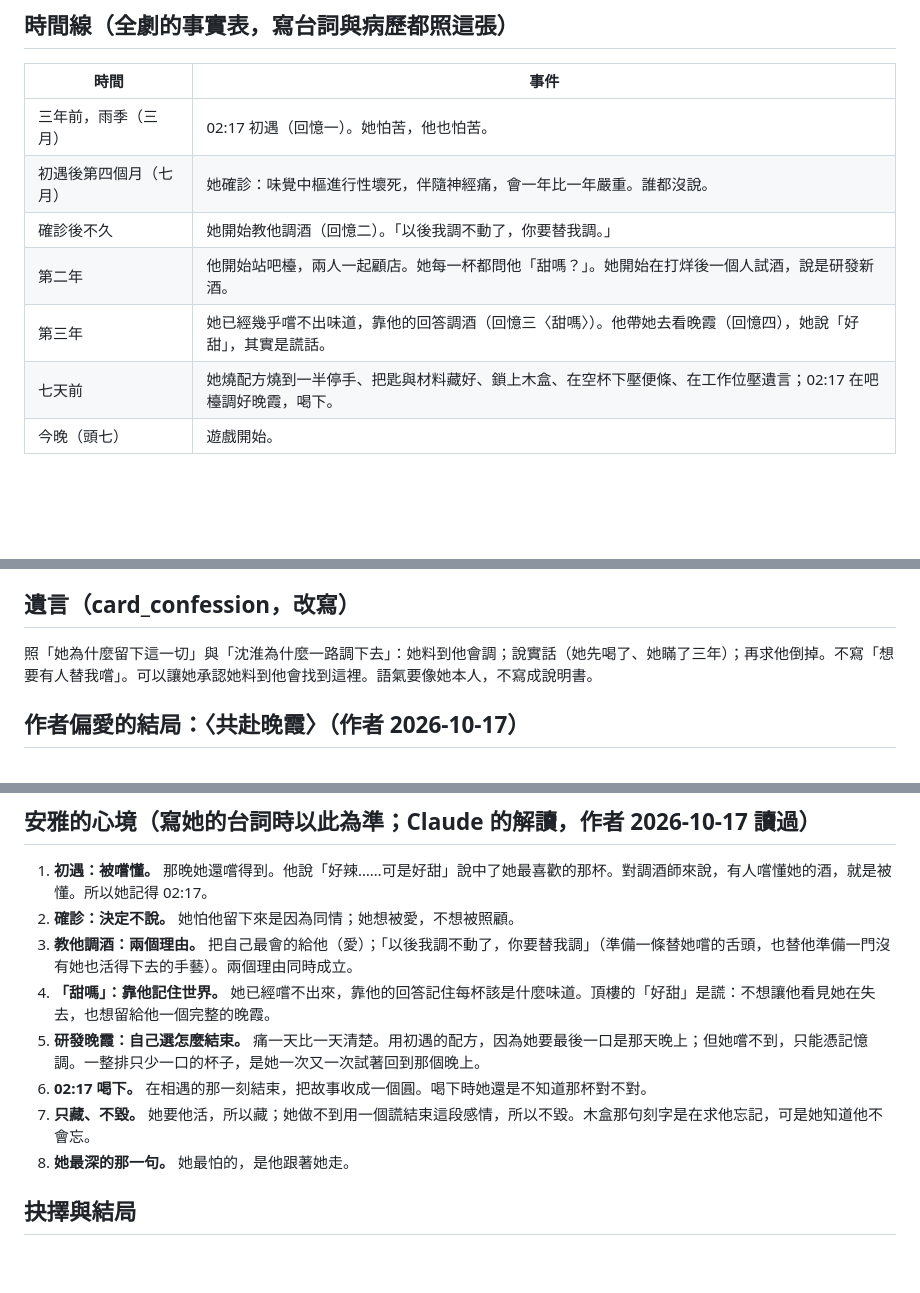
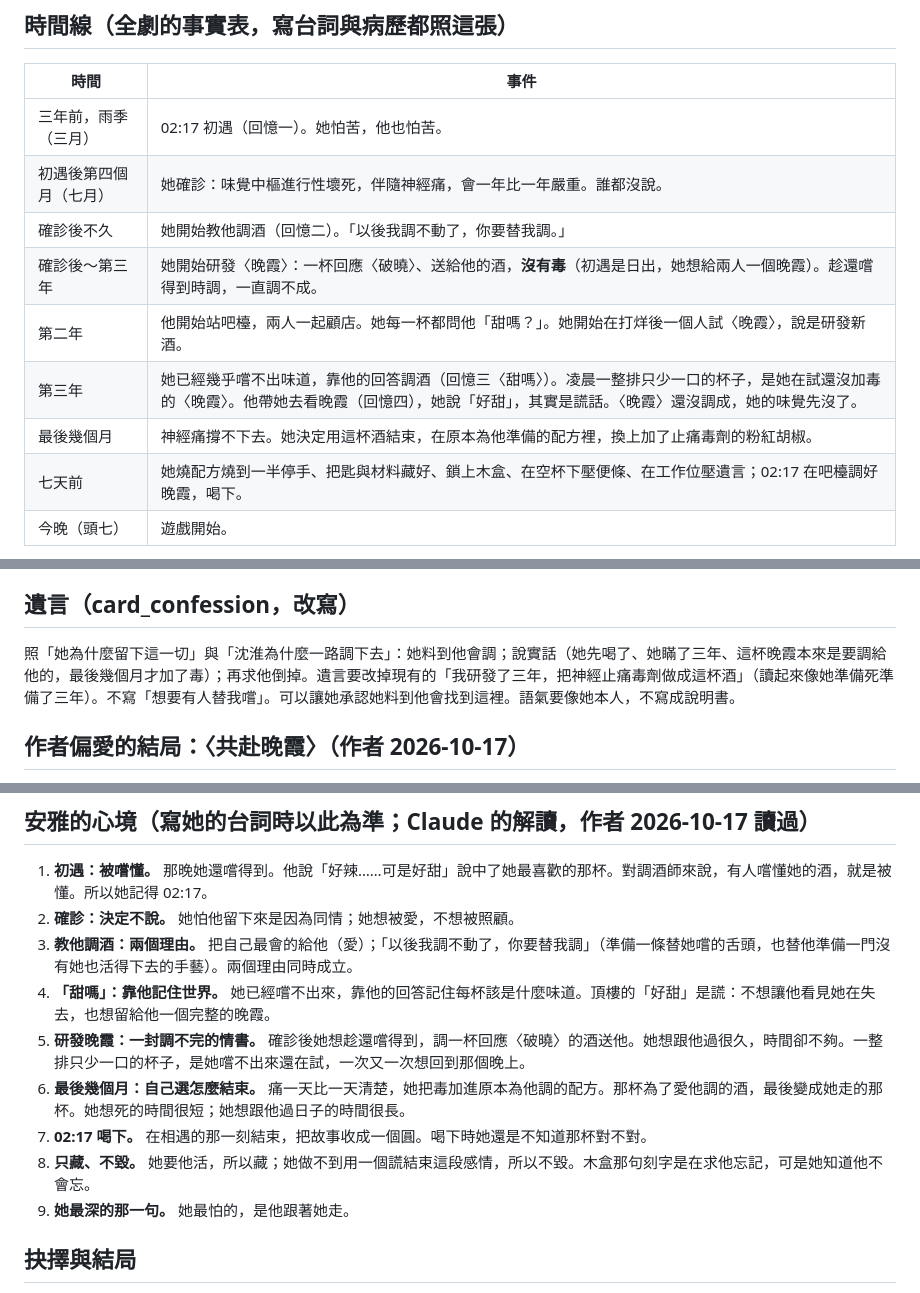
Before and after one commit to yazelin/larch-sunset, a Markdown page: design/重寫.md, 3 parts joined by grey strips. Drawn GitHub-style; blank space fills up the shorter version.

Commit message:
重寫設計：晚霞原是送他的酒，最後幾個月才加毒
Co-Authored-By: Claude Opus 5.5 <noreply@anthropic.com>

```diff
--- a/design/重寫.md
+++ b/design/重寫.md
@@ -98,8 +98,10 @@
 | 三年前，雨季（三月） | 02:17 初遇（回憶一）。她怕苦，他也怕苦。 |
 | 初遇後第四個月（七月） | 她確診：味覺中樞進行性壞死，伴隨神經痛，會一年比一年嚴重。誰都沒說。 |
 | 確診後不久 | 她開始教他調酒（回憶二）。「以後我調不動了，你要替我調。」 |
-| 第二年 | 他開始站吧檯，兩人一起顧店。她每一杯都問他「甜嗎？」。她開始在打烊後一個人試酒，說是研發新酒。 |
-| 第三年 | 她已經幾乎嚐不出味道，靠他的回答調酒（回憶三〈甜嗎〉）。他帶她去看晚霞（回憶四），她說「好甜」，其實是謊話。 |
+| 確診後～第三年 | 她開始研發〈晚霞〉：一杯回應〈破曉〉、送給他的酒，**沒有毒**（初遇是日出，她想給兩人一個晚霞）。趁還嚐得到時調，一直調不成。 |
+| 第二年 | 他開始站吧檯，兩人一起顧店。她每一杯都問他「甜嗎？」。她開始在打烊後一個人試〈晚霞〉，說是研發新酒。 |
+| 第三年 | 她已經幾乎嚐不出味道，靠他的回答調酒（回憶三〈甜嗎〉）。凌晨一整排只少一口的杯子，是她在試還沒加毒的〈晚霞〉。他帶她去看晚霞（回憶四），她說「好甜」，其實是謊話。〈晚霞〉還沒調成，她的味覺先沒了。 |
+| 最後幾個月 | 神經痛撐不下去。她決定用這杯酒結束，在原本為他準備的配方裡，換上加了止痛毒劑的粉紅胡椒。 |
 | 七天前 | 她燒配方燒到一半停手、把匙與材料藏好、鎖上木盒、在空杯下壓便條、在工作位壓遺言；02:17 在吧檯調好晚霞，喝下。 |
 | 今晚（頭七） | 遊戲開始。 |
 
@@ -142,7 +144,7 @@
 
 ## 遺言（card_confession，改寫）
 
-照「她為什麼留下這一切」與「沈淮為什麼一路調下去」：她料到他會調；說實話（她先喝了、她瞞了三年）；再求他倒掉。不寫「想要有人替我嚐」。可以讓她承認她料到他會找到這裡。語氣要像她本人，不寫成說明書。
+照「她為什麼留下這一切」與「沈淮為什麼一路調下去」：她料到他會調；說實話（她先喝了、她瞞了三年、這杯晚霞本來是要調給他的，最後幾個月才加了毒）；再求他倒掉。遺言要改掉現有的「我研發了三年，把神經止痛毒劑做成這杯酒」（讀起來像她準備死準備了三年）。不寫「想要有人替我嚐」。可以讓她承認她料到他會找到這裡。語氣要像她本人，不寫成說明書。
 
 ## 作者偏愛的結局：〈共赴晚霞〉（作者 2026-10-17）
 
@@ -154,10 +156,11 @@
 2. **確診：決定不說。** 她怕他留下來是因為同情；她想被愛，不想被照顧。
 3. **教他調酒：兩個理由。** 把自己最會的給他（愛）；「以後我調不動了，你要替我調」（準備一條替她嚐的舌頭，也替他準備一門沒有她也活得下去的手藝）。兩個理由同時成立。
 4. **「甜嗎」：靠他記住世界。** 她已經嚐不出來，靠他的回答記住每杯該是什麼味道。頂樓的「好甜」是謊：不想讓他看見她在失去，也想留給他一個完整的晚霞。
-5. **研發晚霞：自己選怎麼結束。** 痛一天比一天清楚。用初遇的配方，因為她要最後一口是那天晚上；但她嚐不到，只能憑記憶調。一整排只少一口的杯子，是她一次又一次試著回到那個晚上。
-6. **02:17 喝下。** 在相遇的那一刻結束，把故事收成一個圓。喝下時她還是不知道那杯對不對。
-7. **只藏、不毀。** 她要他活，所以藏；她做不到用一個謊結束這段感情，所以不毀。木盒那句刻字是在求他忘記，可是她知道他不會忘。
-8. **她最深的那一句。** 她最怕的，是他跟著她走。
+5. **研發晚霞：一封調不完的情書。** 確診後她想趁還嚐得到，調一杯回應〈破曉〉的酒送他。她想跟他過很久，時間卻不夠。一整排只少一口的杯子，是她嚐不出來還在試，一次又一次想回到那個晚上。
+6. **最後幾個月：自己選怎麼結束。** 痛一天比一天清楚，她把毒加進原本為他調的配方。那杯為了愛他調的酒，最後變成她走的那杯。她想死的時間很短；她想跟他過日子的時間很長。
+7. **02:17 喝下。** 在相遇的那一刻結束，把故事收成一個圓。喝下時她還是不知道那杯對不對。
+8. **只藏、不毀。** 她要他活，所以藏；她做不到用一個謊結束這段感情，所以不毀。木盒那句刻字是在求他忘記，可是她知道他不會忘。
+9. **她最深的那一句。** 她最怕的，是他跟著她走。
 
 ## 抉擇與結局
 
```
